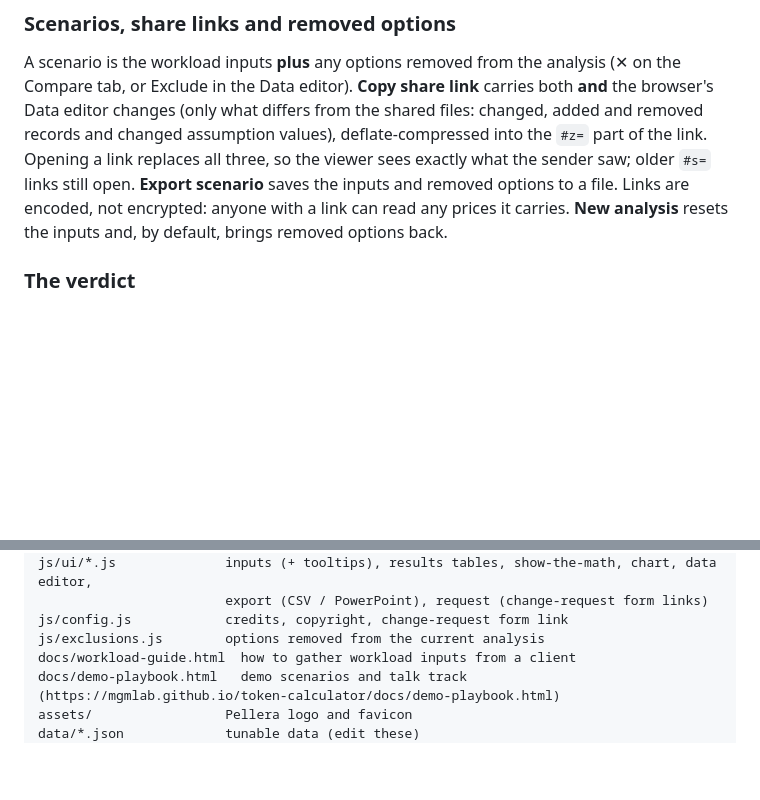
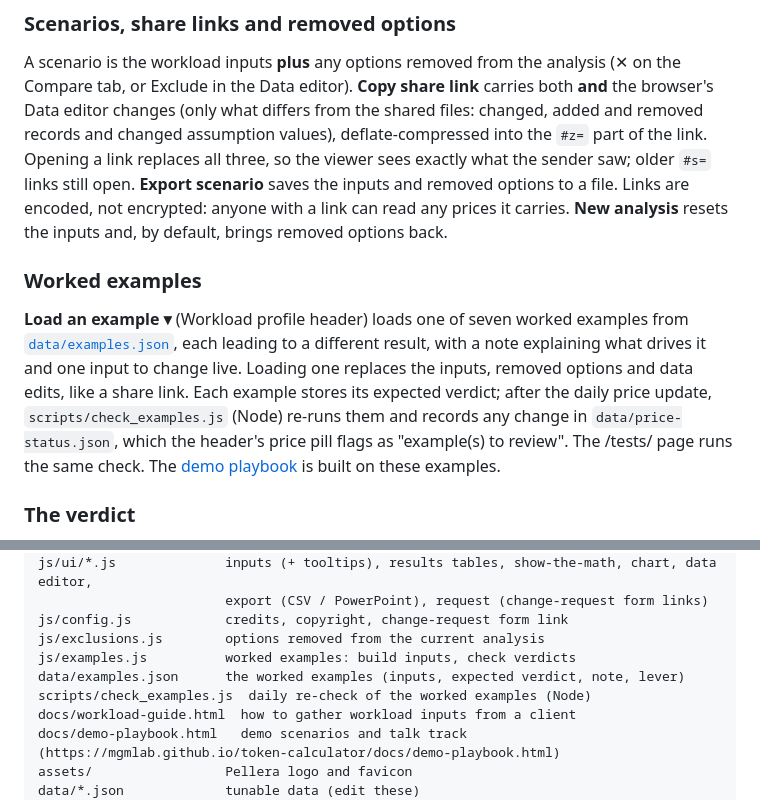
Before and after one commit to mgmlab/token-calculator, a Markdown page: README.md, 2 parts joined by grey strips. Rendered like a GitHub page; blank space fills up the shorter version.

Commit message:
README: worked examples
Co-Authored-By: Claude Opus 5.5 <noreply@anthropic.com>

```diff
--- a/README.md
+++ b/README.md
@@ -83,6 +83,10 @@ The form link is `requestFormUrl` in [`js/config.js`](js/config.js); the header,
 ### Scenarios, share links and removed options
 
 A scenario is the workload inputs **plus** any options removed from the analysis (✕ on the Compare tab, or Exclude in the Data editor). **Copy share link** carries both **and** the browser's Data editor changes (only what differs from the shared files: changed, added and removed records and changed assumption values), deflate-compressed into the `#z=` part of the link. Opening a link replaces all three, so the viewer sees exactly what the sender saw; older `#s=` links still open. **Export scenario** saves the inputs and removed options to a file. Links are encoded, not encrypted: anyone with a link can read any prices it carries. **New analysis** resets the inputs and, by default, brings removed options back.
+
+### Worked examples
+
+**Load an example ▾** (Workload profile header) loads one of seven worked examples from [`data/examples.json`](data/examples.json), each leading to a different result, with a note explaining what drives it and one input to change live. Loading one replaces the inputs, removed options and data edits, like a share link. Each example stores its expected verdict; after the daily price update, `scripts/check_examples.js` (Node) re-runs them and records any change in `data/price-status.json`, which the header's price pill flags as "example(s) to review". The /tests/ page runs the same check. The [demo playbook](docs/demo-playbook.html) is built on these examples.
 
 ### The verdict
 
@@ -256,6 +260,9 @@ js/ui/*.js              inputs (+ tooltips), results tables, show-the-math, char
                         export (CSV / PowerPoint), request (change-request form links)
 js/config.js            credits, copyright, change-request form link
 js/exclusions.js        options removed from the current analysis
+js/examples.js          worked examples: build inputs, check verdicts
+data/examples.json      the worked examples (inputs, expected verdict, note, lever)
+scripts/check_examples.js  daily re-check of the worked examples (Node)
 docs/workload-guide.html  how to gather workload inputs from a client
 docs/demo-playbook.html   demo scenarios and talk track (https://mgmlab.github.io/token-calculator/docs/demo-playbook.html)
 assets/                 Pellera logo and favicon
```
